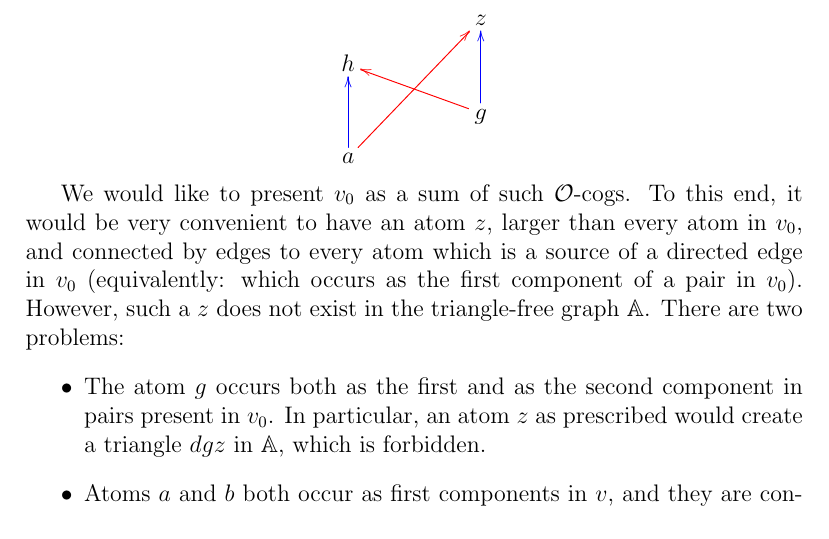
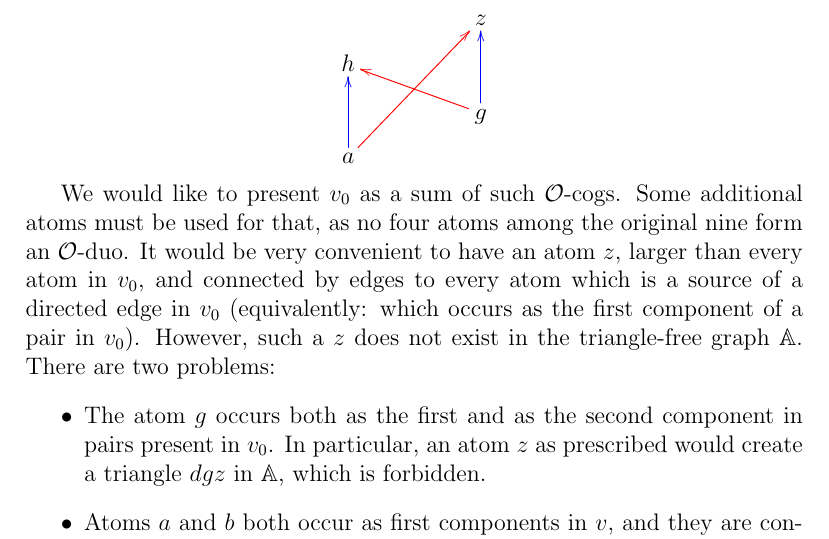
Before and after one commit to Pyxidatol-C/Atoms-Lengths, a LaTeX problem sheet (cog-example.tex): part of page 2 of 4, cut so that both start at the same text. Compiled offline with pdfLaTeX.

Commit message:
minor in cog-example

```diff
--- a/cog-example.tex
+++ b/cog-example.tex
@@ -82,7 +82,7 @@ a\ar@[blue][uu]\ar@[red][uuurr]
 }
 \]
 
-We would like to present $v_0$ as a sum of such ${\cal O}$-cogs. To this end, it would be very convenient to have an atom $z$, larger than every atom in $v_0$, and connected by edges to every atom which is a source of a directed edge in $v_0$ (equivalently: which occurs as the first component of a pair in $v_0$). However, such a $z$ does not exist in the triangle-free graph $\atoms$. There are two problems:
+We would like to present $v_0$ as a sum of such ${\cal O}$-cogs. Some additional atoms must be used for that, as no four atoms among the original nine form an $\cal O$-duo. It would be very convenient to have an atom $z$, larger than every atom in $v_0$, and connected by edges to every atom which is a source of a directed edge in $v_0$ (equivalently: which occurs as the first component of a pair in $v_0$). However, such a $z$ does not exist in the triangle-free graph $\atoms$. There are two problems:
 \begin{itemize}
 \item The atom $g$ occurs both as the first and as the second component in pairs present in $v_0$. In particular, an atom $z$ as prescribed would create a triangle $dgz$ in $\atoms$, which is forbidden.
 \item Atoms $a$ and $b$ both occur as first components in $v$, and they are connected by an edge in $\atoms$. As a result, an atom $z$ as prescribed would create a triangle $abz$ in $\atoms$.
```
